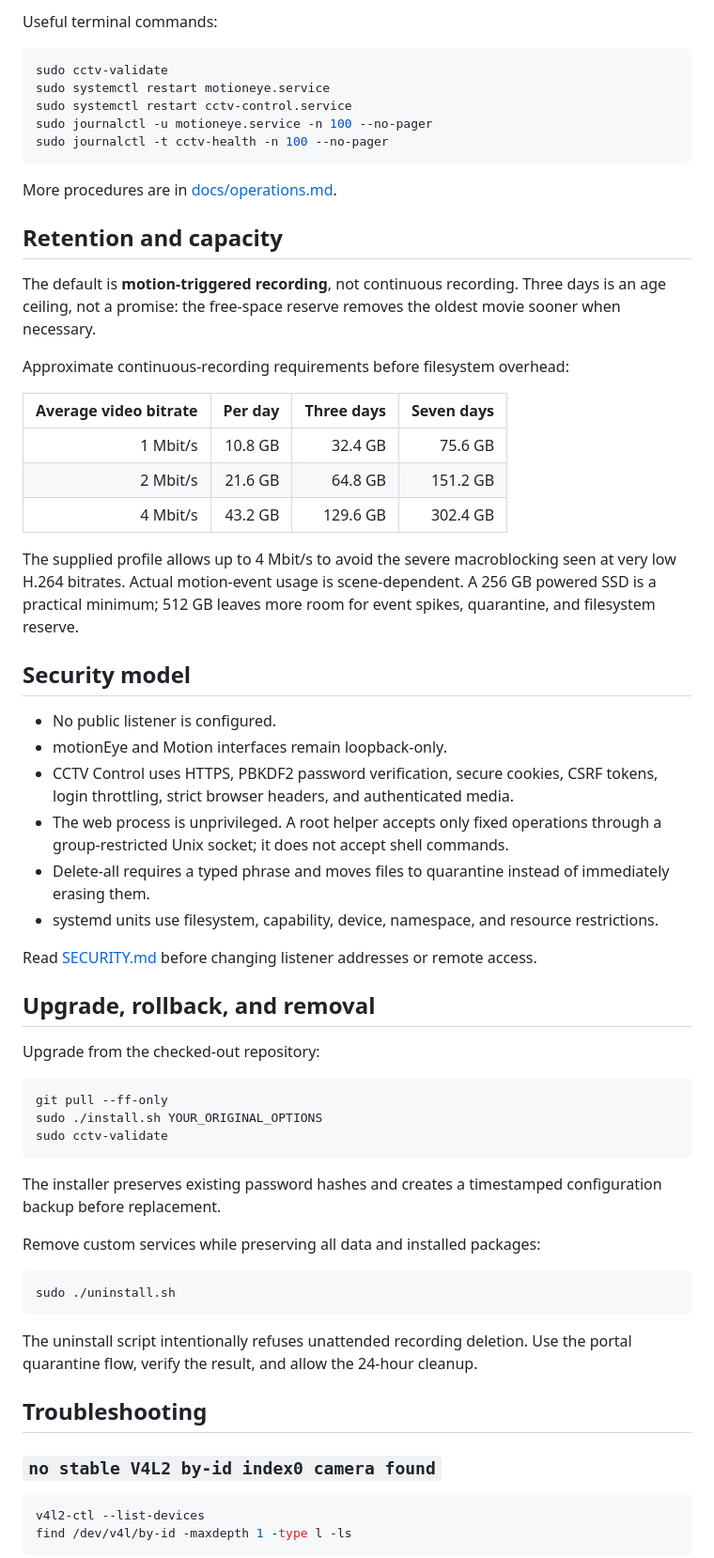
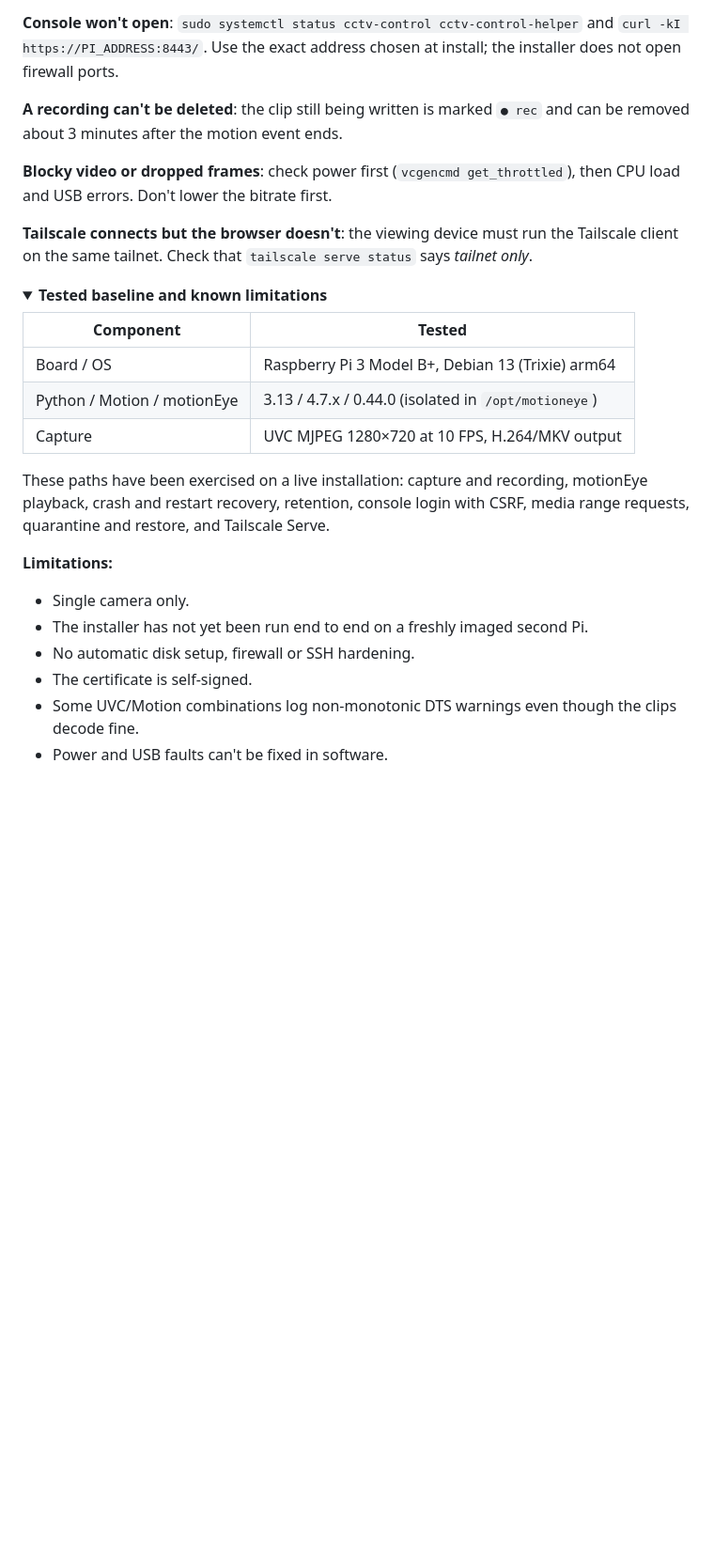
Before and after one commit to 4riful/raspberry-pi-cctv-control, a Markdown page: README.md, the part around one of its changes. Shown at 94% size. GitHub-like rendering; folded sections open; blank space fills up the shorter version.

````diff
--- a/README.md
+++ b/README.md
@@ -254,79 +214,32 @@ The control panel provides:
 
-Useful terminal commands:
+**Console won't open**: `sudo systemctl status cctv-control cctv-control-helper` and `curl -kI https://PI_ADDRESS:8443/`. Use the exact address chosen at install; the installer does not open firewall ports.
 
-```bash
-sudo cctv-validate
-sudo systemctl restart motioneye.service
-sudo systemctl restart cctv-control.service
-sudo journalctl -u motioneye.service -n 100 --no-pager
-sudo journalctl -t cctv-health -n 100 --no-pager
-```
+**A recording can't be deleted**: the clip still being written is marked <code>● rec</code> and can be removed about 3 minutes after the motion event ends.
 
-More procedures are in [docs/operations.md](docs/operations.md).
+**Blocky video or dropped frames**: check power first (`vcgencmd get_throttled`), then CPU load and USB errors. Don't lower the bitrate first.
 
-## Retention and capacity
+**Tailscale connects but the browser doesn't**: the viewing device must run the Tailscale client on the same tailnet. Check that `tailscale serve status` says *tailnet only*.
 
-The default is **motion-triggered recording**, not continuous recording. Three
-days is an age ceiling, not a promise: the free-space reserve removes the oldest
-movie sooner when necessary.
+</details>
 
-Approximate continuous-recording requirements before filesystem overhead:
+<details>
+<summary><b>Tested baseline and known limitations</b></summary>
 
-| Average video bitrate | Per day | Three days | Seven days |
-|---:|---:|---:|---:|
-| 1 Mbit/s | 10.8 GB | 32.4 GB | 75.6 GB |
-| 2 Mbit/s | 21.6 GB | 64.8 GB | 151.2 GB |
-| 4 Mbit/s | 43.2 GB | 129.6 GB | 302.4 GB |
+| Component | Tested |
+|---|---|
+| Board / OS | Raspberry Pi 3 Model B+, Debian 13 (Trixie) arm64 |
+| Python / Motion / motionEye | 3.13 / 4.7.x / 0.44.0 (isolated in `/opt/motioneye`) |
+| Capture | UVC MJPEG 1280×720 at 10 FPS, H.264/MKV output |
 
-The supplied profile allows up to 4 Mbit/s to avoid the severe macroblocking
-seen at very low H.264 bitrates. Actual motion-event usage is scene-dependent.
-A 256 GB powered SSD is a practical minimum; 512 GB leaves more room for event
-spikes, quarantine, and filesystem reserve.
+These paths have been exercised on a live installation: capture and recording, motionEye playback, crash and restart recovery, retention, console login with CSRF, media range requests, quarantine and restore, and Tailscale Serve.
 
-## Security model
+**Limitations:**
+- Single camera only.
+- The installer has not yet been run end to end on a freshly imaged second Pi.
+- No automatic disk setup, firewall or SSH hardening.
+- The certificate is self-signed.
+- Some UVC/Motion combinations log non-monotonic DTS warnings even though the clips decode fine.
+- Power and USB faults can't be fixed in software.
 
-- No public listener is configured.
-- motionEye and Motion interfaces remain loopback-only.
-- CCTV Control uses HTTPS, PBKDF2 password verification, secure cookies, CSRF
-  tokens, login throttling, strict browser headers, and authenticated media.
-- The web process is unprivileged. A root helper accepts only fixed operations
-  through a group-restricted Unix socket; it does not accept shell commands.
-- Delete-all requires a typed phrase and moves files to quarantine instead of
-  immediately erasing them.
-- systemd units use filesystem, capability, device, namespace, and resource
-  restrictions.
+</details>
 
-Read [SECURITY.md](SECURITY.md) before changing listener addresses or remote
-access.
-
-## Upgrade, rollback, and removal
-
-Upgrade from the checked-out repository:
-
-```bash
-git pull --ff-only
-sudo ./install.sh YOUR_ORIGINAL_OPTIONS
-sudo cctv-validate
-```
-
-The installer preserves existing password hashes and creates a timestamped
-configuration backup before replacement.
-
-Remove custom services while preserving all data and installed packages:
-
-```bash
-sudo ./uninstall.sh
-```
-
-The uninstall script intentionally refuses unattended recording deletion. Use
-the portal quarantine flow, verify the result, and allow the 24-hour cleanup.
-
-## Troubleshooting
-
-### `no stable V4L2 by-id index0 camera found`
-
-```bash
-v4l2-ctl --list-devices
-find /dev/v4l/by-id -maxdepth 1 -type l -ls
-```
-
````
Also changed, not shown: other parts of README.md (+167 -255 lines), docs/operations.md (+2 -1 lines), docs/images/console-desktop.png (added), docs/images/console-phone.png (added).
